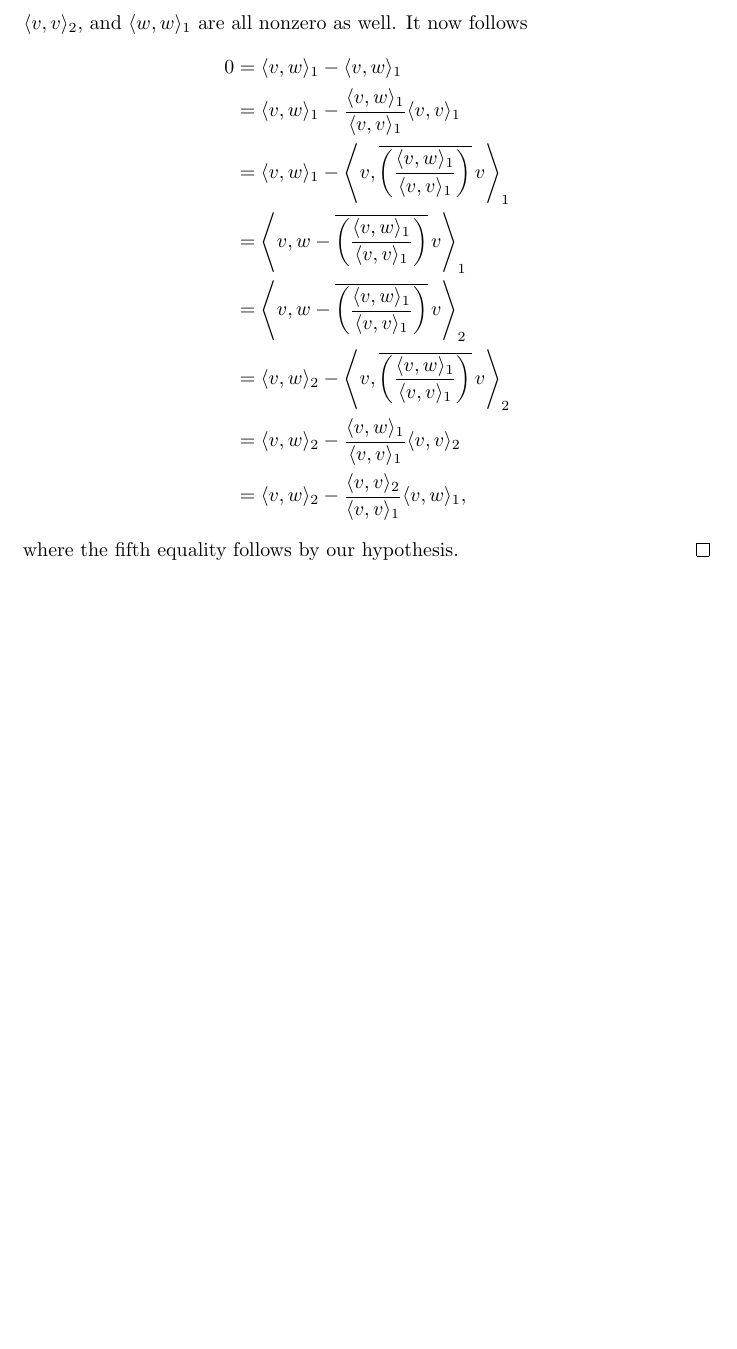
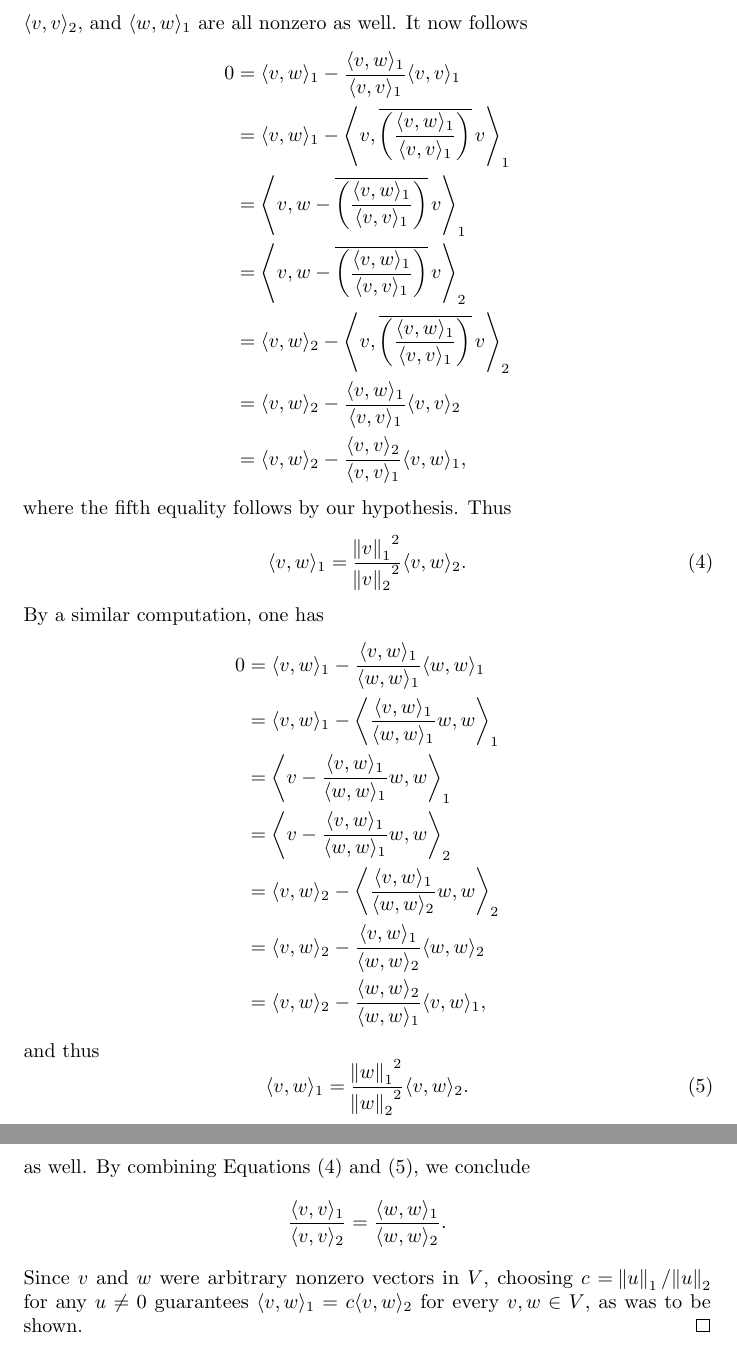
Before and after one commit to jubnoske08/linear_algebra, a LaTeX document (chapter_6.tex): part of page 18 of 18 before the commit and two parts of pages 18 and 19 of 19 after it, the two joined at a grey line, cut so that both start at the same text, the shorter picture padded with empty space. Compiled offline with pdfLaTeX.

Commit message:
more work on 6B

```diff
--- a/chapter_6.tex
+++ b/chapter_6.tex
@@ -747,8 +747,7 @@ Suppose $\inp{\cdot}{\cdot}_1$ and $\inp{\cdot}{\cdot}_2$ are inner products on
 \begin{proof}
 Let $v, w\in V$ be arbitrary.  By hypothesis, if $v$ and $w$ are orthogonal relative to one of the inner products, they're orthogonal relative to the other.  Hence any choice of $c\in \R$ satisfies $\inp{v}{w}_1 = c\inp{v}{w}_2$.  So suppose $v$ and $w$ are not orthogonal relative to either inner product.  Then both $v$ and $w$ must be nonzero (by Theorem 6.7, parts b and c, respectively).  Thus $\inp{v}{v}_1$, $\inp{w}{w}_1$, $\inp{v}{v}_2$, and $\inp{w}{w}_1$ are all nonzero as well.  It now follows
 \begin{align*}
-0 &= \inp{v}{w}_1 - \inp{v}{w}_1\\
-&= \inp{v}{w}_1 - \frac{\inp{v}{w}_1}{\inp{v}{v}_1}\inp{v}{v}_1\\
+0 &= \inp{v}{w}_1 - \frac{\inp{v}{w}_1}{\inp{v}{v}_1}\inp{v}{v}_1\\
 &= \inp{v}{w}_1 - \left\langle v, \widebar{\left(\frac{\inp{v}{w}_1}{\inp{v}{v}_1}\right)}v \right\rangle_1\\
 &= \left\langle v, w - \widebar{\left(\frac{\inp{v}{w}_1}{\inp{v}{v}_1}\right)}v \right\rangle_1\\
 &= \left\langle v, w - \widebar{\left(\frac{\inp{v}{w}_1}{\inp{v}{v}_1}\right)}v \right\rangle_2\\
@@ -756,6 +755,28 @@ Let $v, w\in V$ be arbitrary.  By hypothesis, if $v$ and $w$ are orthogonal rela
 &= \inp{v}{w}_2 - \frac{\inp{v}{w}_1}{\inp{v}{v}_1}\inp{v}{v}_2\\
 &= \inp{v}{w}_2 - \frac{\inp{v}{v}_2}{\inp{v}{v}_1}\inp{v}{w}_1,
 \end{align*}
-where the fifth equality follows by our hypothesis.
+where the fifth equality follows by our hypothesis.  Thus
+\begin{equation}
+\inp{v}{w}_1 = \frac{{\norm{v}_1}^2}{{\norm{v}_2}^2}\inp{v}{w}_2. \label{eq4}
+\end{equation}
+By a similar computation, one has
+\begin{align*}
+0 &= \inp{v}{w}_1 - \frac{\inp{v}{w}_1}{\inp{w}{w}_1}\inp{w}{w}_1\\
+&= \inp{v}{w}_1 - \left\langle \frac{\inp{v}{w}_1}{\inp{w}{w}_1}w, w \right\rangle_1\\
+&= \left\langle v - \frac{\inp{v}{w}_1}{\inp{w}{w}_1}w, w \right\rangle_1\\
+&= \left\langle v - \frac{\inp{v}{w}_1}{\inp{w}{w}_1}w, w \right\rangle_2\\
+&= \inp{v}{w}_2 - \left\langle \frac{\inp{v}{w}_1}{\inp{w}{w}_2}w, w \right\rangle_2\\
+&= \inp{v}{w}_2 - \frac{\inp{v}{w}_1}{\inp{w}{w}_2}\inp{w}{w}_2\\
+&= \inp{v}{w}_2 - \frac{\inp{w}{w}_2}{\inp{w}{w}_1}\inp{v}{w}_1,
+\end{align*}
+and thus
+\begin{equation}
+\inp{v}{w}_1 = \frac{{\norm{w}_1}^2 }{{\norm{w}_2}^2}\inp{v}{w}_2. \label{eq5}
+\end{equation}
+as well.  By combining Equations \eqref{eq4} and \eqref{eq5}, we conclude
+\begin{equation*}
+ \frac{\inp{v}{v}_1}{\inp{v}{v}_2} =  \frac{\inp{w}{w}_1}{\inp{w}{w}_2}.
+\end{equation*}
+Since $v$ and $w$ were arbitrary nonzero vectors in $V$, choosing $c = \norm{u}_1/\norm{u}_2$ for any $u\neq 0$ guarantees $\inp{v}{w}_1 = c\inp{v}{w}_2$ for every $v,w\in V$, as was to be shown.
 \end{proof}
 \end{document}
```
